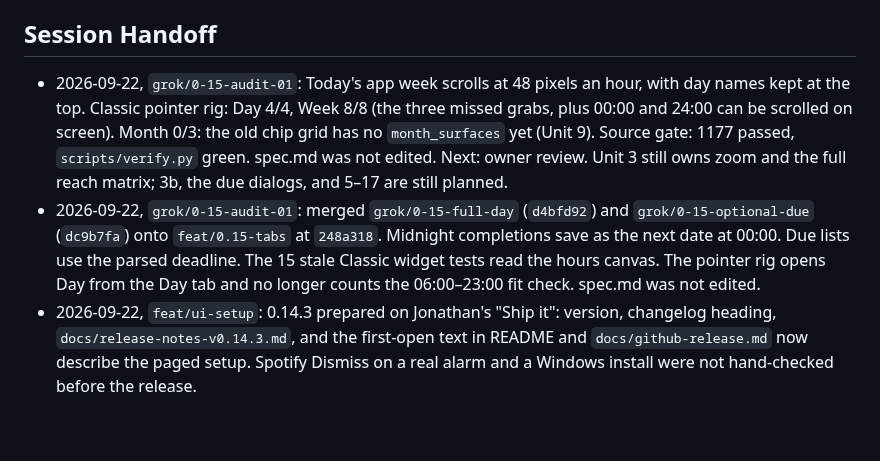
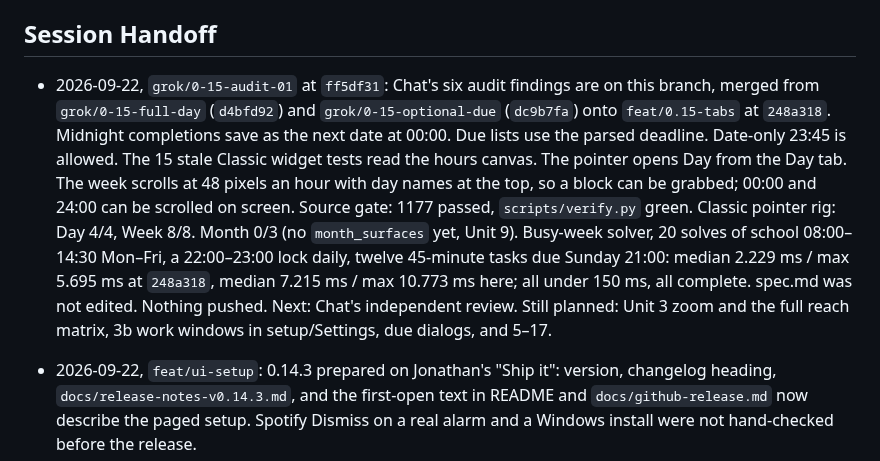
Before and after one commit to j0nsh1n/FlexWeek, a Markdown page: context.md, the part around the change. GitHub-like rendering; blank space fills up the shorter version.

Commit message:
Record the busy-week solver times next to the audit close-out.
Co-authored-by: Cursor <cursoragent@cursor.com>

```diff
--- a/context.md
+++ b/context.md
@@ -529,19 +529,23 @@ Recorded `operation_id` values make a retried write return the first result.
   suspect was a CSS `backdrop-filter` that Qt widgets cannot draw.
 
 ## Session Handoff
-- 2026-09-22, `grok/0-15-audit-01`: Today's app week scrolls at 48 pixels an
-  hour, with day names kept at the top. Classic pointer rig: Day 4/4, Week
-  8/8 (the three missed grabs, plus 00:00 and 24:00 can be scrolled on
-  screen). Month 0/3: the old chip grid has no `month_surfaces` yet (Unit 9).
-  Source gate: 1177 passed, `scripts/verify.py` green. spec.md was not
-  edited. Next: owner review. Unit 3 still owns zoom and the full reach
-  matrix; 3b, the due dialogs, and 5–17 are still planned.
-- 2026-09-22, `grok/0-15-audit-01`: merged `grok/0-15-full-day` (`d4bfd92`) and
+- 2026-09-22, `grok/0-15-audit-01` at `ff5df31`: Chat's six audit findings are
+  on this branch, merged from `grok/0-15-full-day` (`d4bfd92`) and
   `grok/0-15-optional-due` (`dc9b7fa`) onto `feat/0.15-tabs` at `248a318`.
   Midnight completions save as the next date at 00:00. Due lists use the
-  parsed deadline. The 15 stale Classic widget tests read the hours canvas.
-  The pointer rig opens Day from the Day tab and no longer counts the
-  06:00–23:00 fit check. spec.md was not edited.
+  parsed deadline. Date-only 23:45 is allowed. The 15 stale Classic widget
+  tests read the hours canvas. The pointer opens Day from the Day tab. The
+  week scrolls at 48 pixels an hour with day names at the top, so a block
+  can be grabbed; 00:00 and 24:00 can be scrolled on screen. Source gate:
+  1177 passed, `scripts/verify.py` green. Classic pointer rig: Day 4/4, Week
+  8/8. Month 0/3 (no `month_surfaces` yet, Unit 9). Busy-week solver, 20
+  solves of school 08:00–14:30 Mon–Fri, a 22:00–23:00 lock daily, twelve
+  45-minute tasks due Sunday 21:00: median 2.229 ms / max 5.695 ms at
+  `248a318`, median 7.215 ms / max 10.773 ms here; all under 150 ms, all
+  complete. spec.md was not edited. Nothing pushed. Next: Chat's independent
+  review. Still planned: Unit 3 zoom and the full reach matrix, 3b work
+  windows in setup/Settings, due dialogs, and 5–17.
+
 - 2026-09-22, `feat/ui-setup`: 0.14.3 prepared on Jonathan's "Ship it":
   version, changelog heading, `docs/release-notes-v0.14.3.md`, and the
   first-open text in README and `docs/github-release.md` now describe the
```
